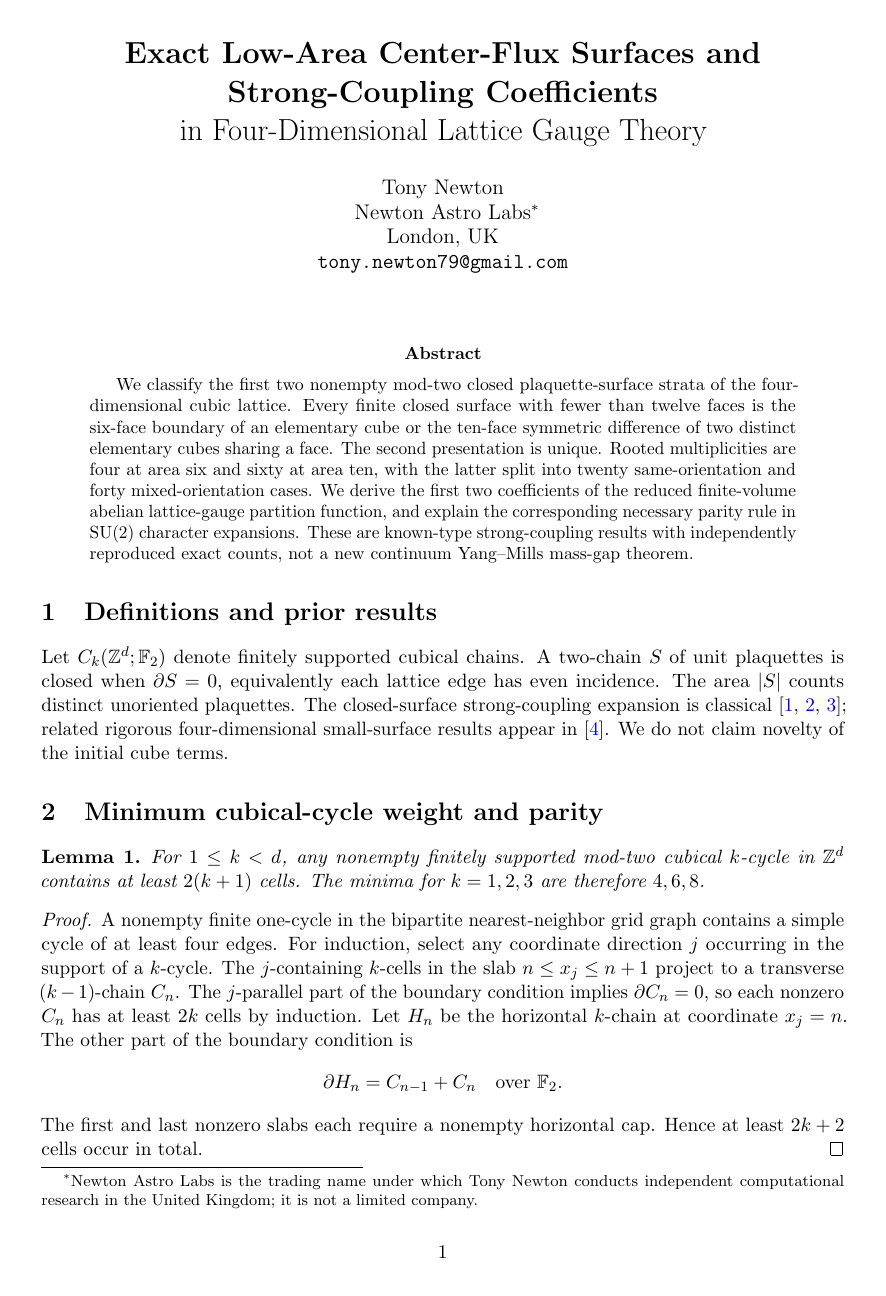
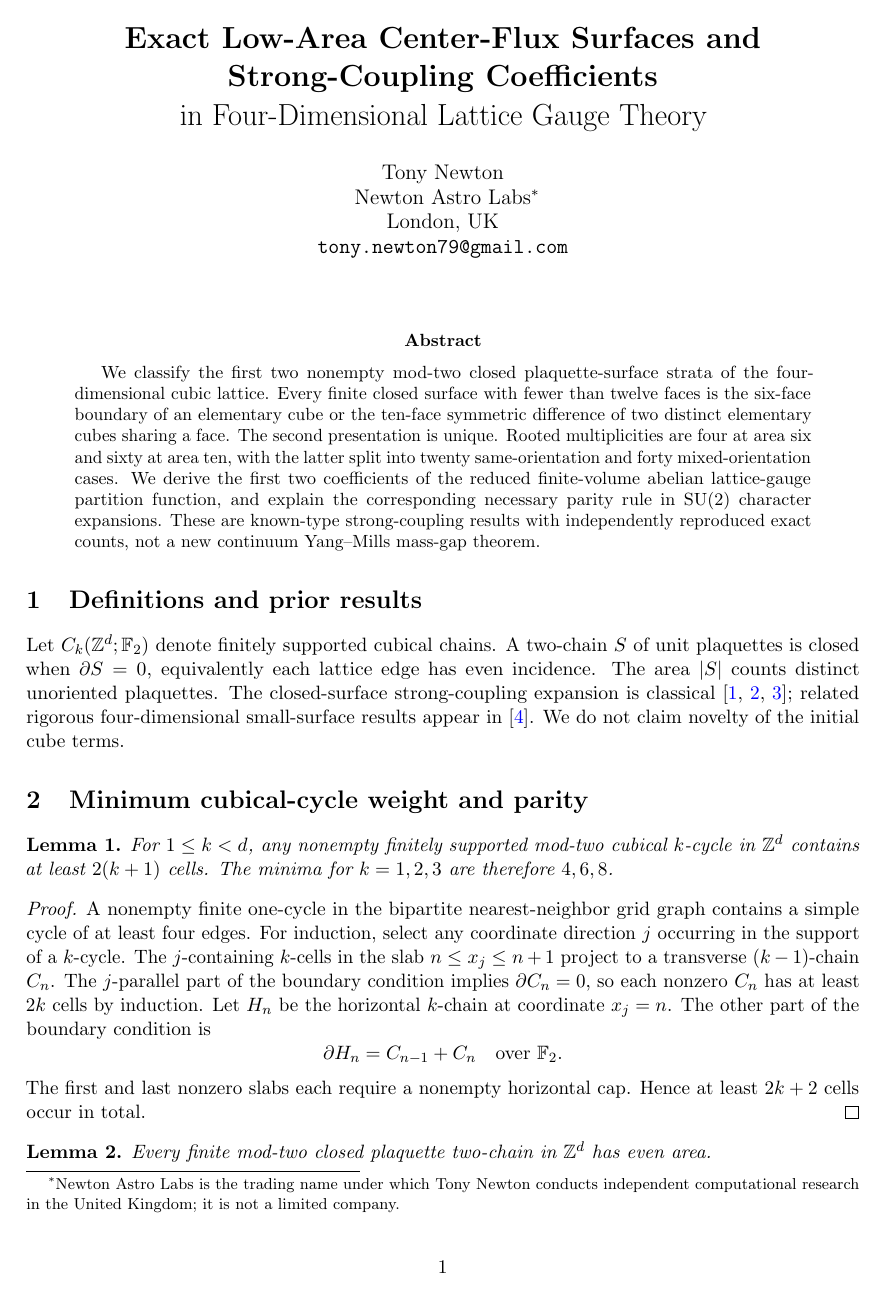
Before and after one commit to tonynewton79-web/PHYSICS2026, a LaTeX paper (problems/PHY-003-Lattice-Gauge-Flux-Surfaces/paper.tex): page 1 of 5 before the commit and page 1 of 4 after it. Compiled offline with pdfLaTeX.

Commit message:
PHY-003: improve manuscript pagination without changing scientific text

```diff
--- a/problems/PHY-003-Lattice-Gauge-Flux-Surfaces/paper.tex
+++ b/problems/PHY-003-Lattice-Gauge-Flux-Surfaces/paper.tex
@@ -1,5 +1,5 @@
 \documentclass[11pt,a4paper]{article}
-\usepackage[margin=25mm]{geometry}
+\usepackage[margin=22mm]{geometry}
 \usepackage{amsmath,amssymb,amsthm,microtype}
 \usepackage[colorlinks=true,citecolor=blue,urlcolor=blue]{hyperref}
 \newtheorem{theorem}{Theorem}
```
